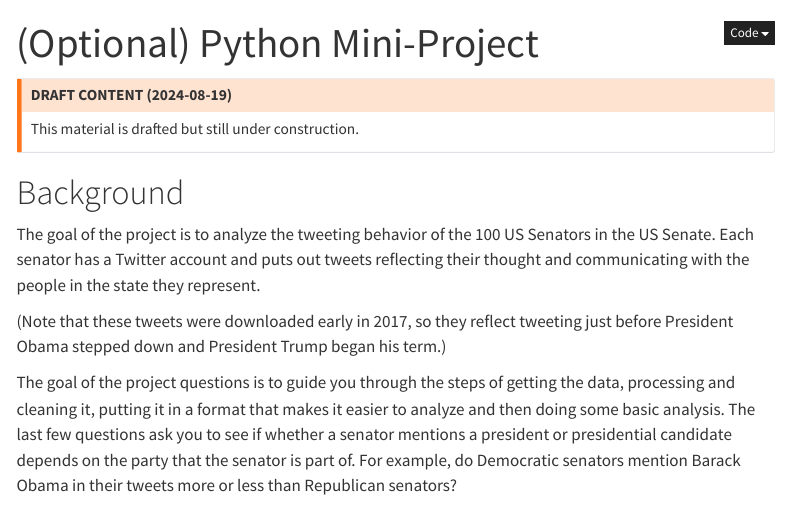
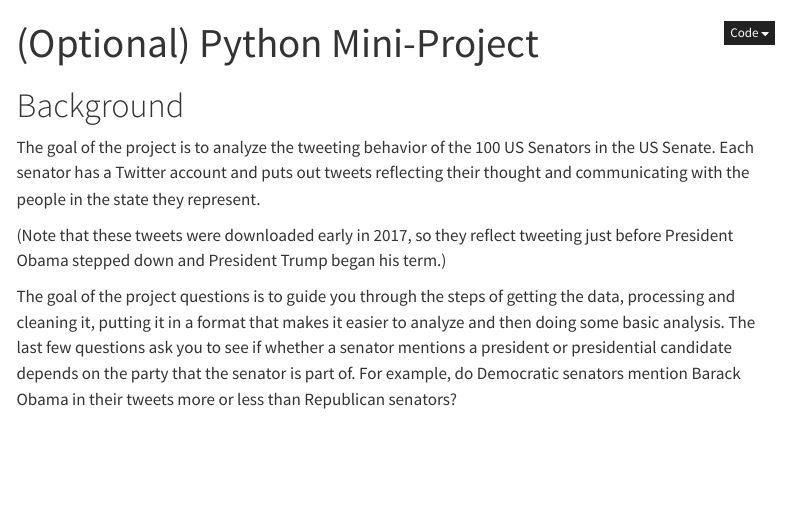
Before and after one commit to berkeley-scf/compute-skills-2024, a Quarto document (units/mini-project.qmd): the page in a window 1100 px wide, from its top. Rendered offline with R 4.5, knitr and Pandoc in place of Quarto, with nearby package versions; menus at the side of the page are left out.

Commit message:
Remove under contruction warning from project.

```diff
--- a/units/mini-project.qmd
+++ b/units/mini-project.qmd
@@ -13,11 +13,6 @@ execute:
   freeze: auto
 ---
 
-
-::: {.callout-warning}
-## DRAFT CONTENT (2024-08-19)
-This material is drafted but still under construction.
-:::
 
 # Background
 
```
